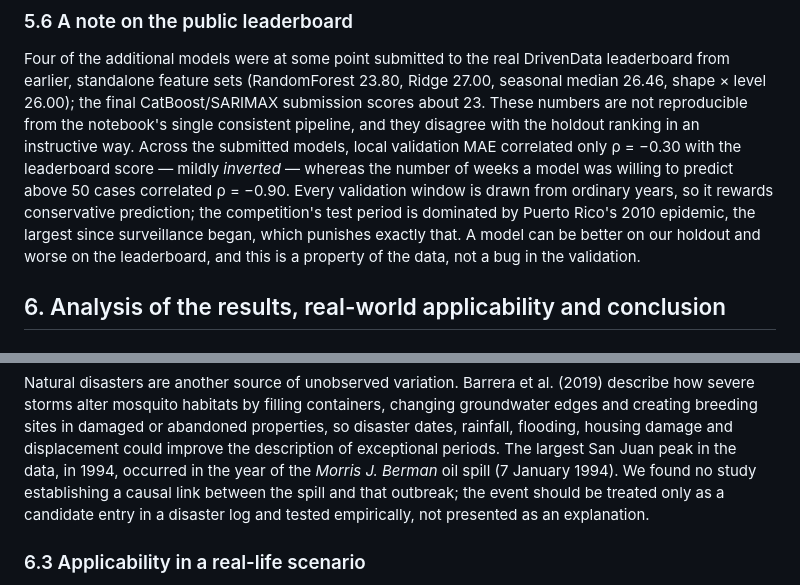
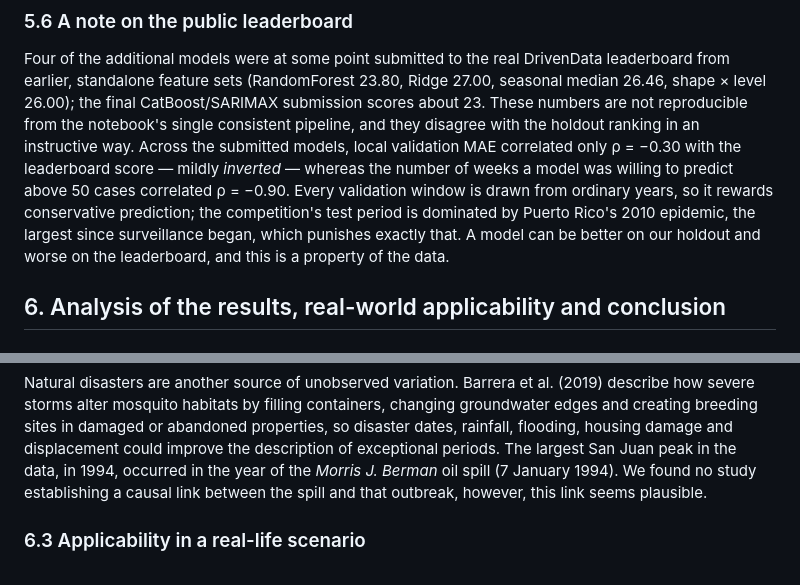
Before and after one commit to nurdauletakhanov/dengai-coursework, a Markdown page: report/report.md, 2 parts joined by grey strips. Rendered like a GitHub page.

Commit message:
Polished the final report

```diff
--- a/report/report.md
+++ b/report/report.md
@@ -341,7 +341,7 @@ predict above 50 cases correlated ρ = −0.90. Every validation window is drawn
 ordinary years, so it rewards conservative prediction; the competition's test period is
 dominated by Puerto Rico's 2010 epidemic, the largest since surveillance began, which
 punishes exactly that. A model can be better on our holdout and worse on the
-leaderboard, and this is a property of the data, not a bug in the validation.
+leaderboard, and this is a property of the data.
 
 ## 6. Analysis of the results, real-world applicability and conclusion
 
@@ -427,9 +427,7 @@ groundwater edges and creating breeding sites in damaged or abandoned properties
 disaster dates, rainfall, flooding, housing damage and displacement could improve the
 description of exceptional periods. The largest San Juan peak in the data, in 1994,
 occurred in the year of the *Morris J. Berman* oil spill (7 January 1994). We found no
-study establishing a causal link between the spill and that outbreak; the event should
-be treated only as a candidate entry in a disaster log and tested empirically, not
-presented as an explanation.
+study establishing a causal link between the spill and that outbreak, however, this link seems plausible.
 
 ### 6.3 Applicability in a real-life scenario
 
```
